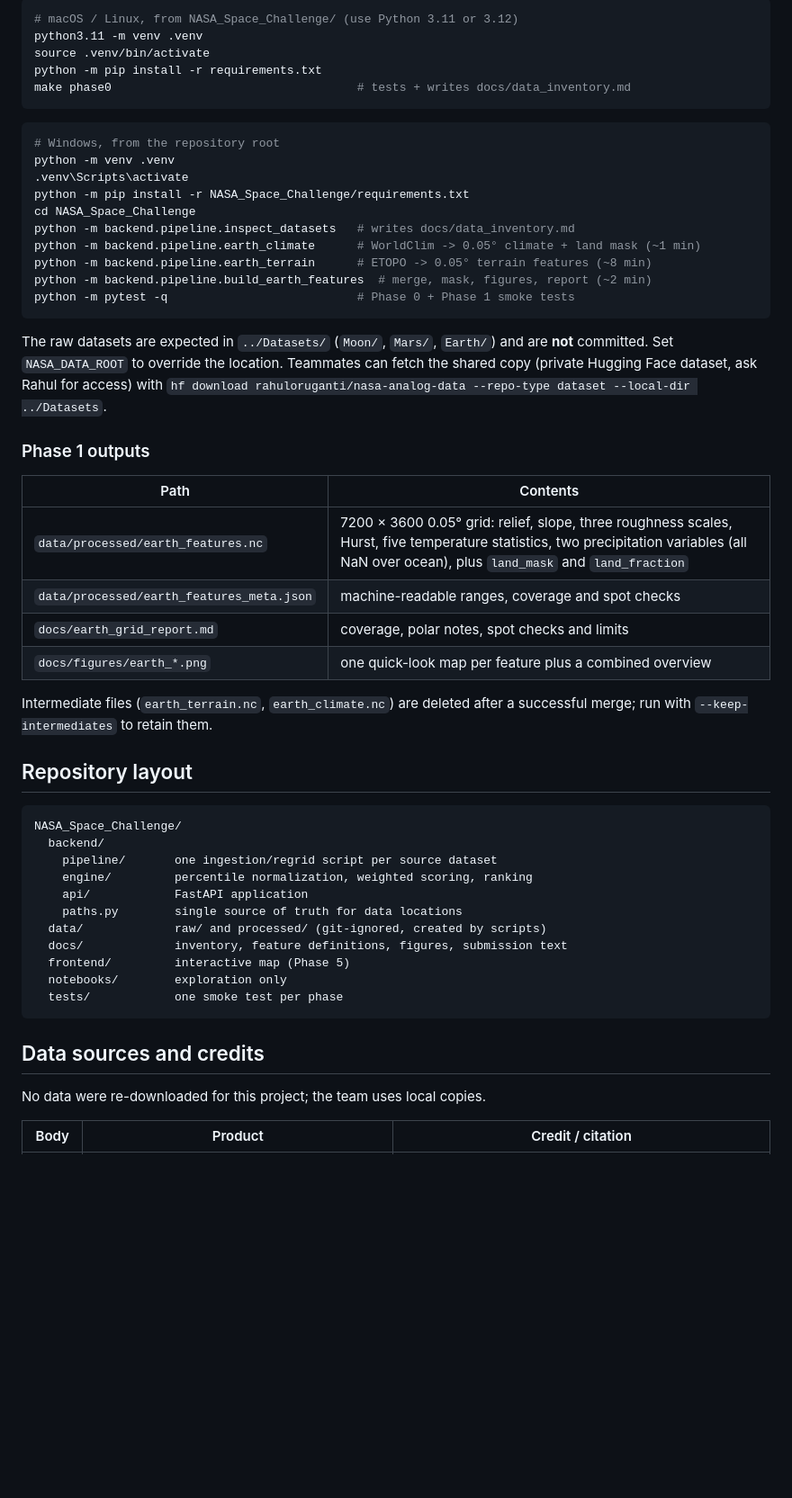
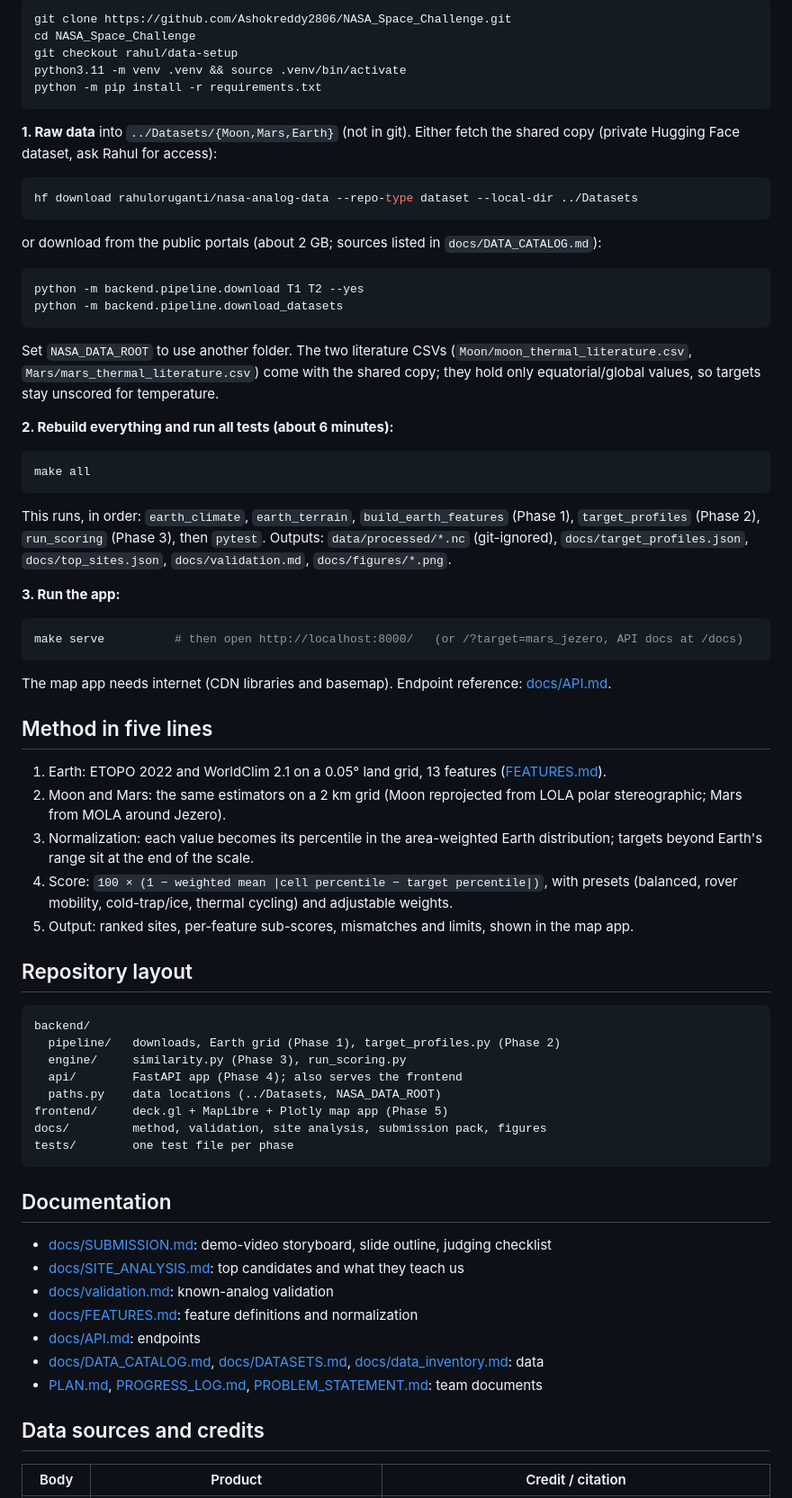
Before and after one commit to Ashokreddy2806/NASA_Space_Challenge, a Markdown page: README.md, the part around one of its changes. Shown at 90% size. GitHub-like rendering; blank space fills up the shorter version.

Commit message:
docs: Phase 7 submission pack, final README, architecture figure, make targets

````diff
--- a/README.md
+++ b/README.md
@@ -14,59 +31,75 @@ A data-driven analog finder, not a "this desert looks like Mars" slideshow. Ever
 
 ```bash
-# macOS / Linux, from NASA_Space_Challenge/ (use Python 3.11 or 3.12)
-python3.11 -m venv .venv
-source .venv/bin/activate
+git clone https://github.com/Ashokreddy2806/NASA_Space_Challenge.git
+cd NASA_Space_Challenge
+git checkout rahul/data-setup
+python3.11 -m venv .venv && source .venv/bin/activate
 python -m pip install -r requirements.txt
-make phase0                                   # tests + writes docs/data_inventory.md
 ```
 
+**1. Raw data** into `../Datasets/{Moon,Mars,Earth}` (not in git). Either fetch the shared copy (private Hugging Face dataset, ask Rahul for access):
+
 ```bash
-# Windows, from the repository root
-python -m venv .venv
-.venv\Scripts\activate
-python -m pip install -r NASA_Space_Challenge/requirements.txt
-cd NASA_Space_Challenge
-python -m backend.pipeline.inspect_datasets   # writes docs/data_inventory.md
-python -m backend.pipeline.earth_climate      # WorldClim -> 0.05° climate + land mask (~1 min)
-python -m backend.pipeline.earth_terrain      # ETOPO -> 0.05° terrain features (~8 min)
-python -m backend.pipeline.build_earth_features  # merge, mask, figures, report (~2 min)
-python -m pytest -q                           # Phase 0 + Phase 1 smoke tests
+hf download rahuloruganti/nasa-analog-data --repo-type dataset --local-dir ../Datasets
 ```
 
-The raw datasets are expected in `../Datasets/` (`Moon/`, `Mars/`, `Earth/`) and are **not** committed. Set `NASA_DATA_ROOT` to override the location.
-Teammates can fetch the shared copy (private Hugging Face dataset, ask Rahul for access) with
-`hf download rahuloruganti/nasa-analog-data --repo-type dataset --local-dir ../Datasets`.
+or download from the public portals (about 2 GB; sources listed in `docs/DATA_CATALOG.md`):
 
-### Phase 1 outputs
+```bash
+python -m backend.pipeline.download T1 T2 --yes
+python -m backend.pipeline.download_datasets
+```
 
-| Path | Contents |
-|---|---|
-| `data/processed/earth_features.nc` | 7200 × 3600 0.05° grid: relief, slope, three roughness scales, Hurst, five temperature statistics, two precipitation variables (all NaN over ocean), plus `land_mask` and `land_fraction` |
-| `data/processed/earth_features_meta.json` | machine-readable ranges, coverage and spot checks |
-| `docs/earth_grid_report.md` | coverage, polar notes, spot checks and limits |
-| `docs/figures/earth_*.png` | one quick-look map per feature plus a combined overview |
+Set `NASA_DATA_ROOT` to use another folder. The two literature CSVs (`Moon/moon_thermal_literature.csv`, `Mars/mars_thermal_literature.csv`) come with the shared copy; they hold only equatorial/global values, so targets stay unscored for temperature.
 
-Intermediate files (`earth_terrain.nc`, `earth_climate.nc`) are deleted after a successful merge; run with `--keep-intermediates` to retain them.
+**2. Rebuild everything and run all tests (about 6 minutes):**
+
+```bash
+make all
+```
+
+This runs, in order: `earth_climate`, `earth_terrain`, `build_earth_features` (Phase 1), `target_profiles` (Phase 2), `run_scoring` (Phase 3), then `pytest`. Outputs: `data/processed/*.nc` (git-ignored), `docs/target_profiles.json`, `docs/top_sites.json`, `docs/validation.md`, `docs/figures/*.png`.
+
+**3. Run the app:**
+
+```bash
+make serve          # then open http://localhost:8000/   (or /?target=mars_jezero, API docs at /docs)
+```
+
+The map app needs internet (CDN libraries and basemap). Endpoint reference: [docs/API.md](docs/API.md).
+
+## Method in five lines
+
+1. Earth: ETOPO 2022 and WorldClim 2.1 on a 0.05° land grid, 13 features ([FEATURES.md](docs/FEATURES.md)).
+2. Moon and Mars: the same estimators on a 2 km grid (Moon reprojected from LOLA polar stereographic; Mars from MOLA around Jezero).
+3. Normalization: each value becomes its percentile in the area-weighted Earth distribution; targets beyond Earth's range sit at the end of the scale.
+4. Score: `100 × (1 − weighted mean |cell percentile − target percentile|)`, with presets (balanced, rover mobility, cold-trap/ice, thermal cycling) and adjustable weights.
+5. Output: ranked sites, per-feature sub-scores, mismatches and limits, shown in the map app.
 
 ## Repository layout
 
 ```
-NASA_Space_Challenge/
-  backend/
-    pipeline/       one ingestion/regrid script per source dataset
-    engine/         percentile normalization, weighted scoring, ranking
-    api/            FastAPI application
-    paths.py        single source of truth for data locations
-  data/             raw/ and processed/ (git-ignored, created by scripts)
-  docs/             inventory, feature definitions, figures, submission text
-  frontend/         interactive map (Phase 5)
-  notebooks/        exploration only
-  tests/            one smoke test per phase
+backend/
+  pipeline/   downloads, Earth grid (Phase 1), target_profiles.py (Phase 2)
+  engine/     similarity.py (Phase 3), run_scoring.py
+  api/        FastAPI app (Phase 4); also serves the frontend
+  paths.py    data locations (../Datasets, NASA_DATA_ROOT)
+frontend/     deck.gl + MapLibre + Plotly map app (Phase 5)
+docs/         method, validation, site analysis, submission pack, figures
+tests/        one test file per phase
 ```
 
+## Documentation
+
+- [docs/SUBMISSION.md](docs/SUBMISSION.md): demo-video storyboard, slide outline, judging checklist
+- [docs/SITE_ANALYSIS.md](docs/SITE_ANALYSIS.md): top candidates and what they teach us
+- [docs/validation.md](docs/validation.md): known-analog validation
+- [docs/FEATURES.md](docs/FEATURES.md): feature definitions and normalization
+- [docs/API.md](docs/API.md): endpoints
+- [docs/DATA_CATALOG.md](docs/DATA_CATALOG.md), [docs/DATASETS.md](docs/DATASETS.md), [docs/data_inventory.md](docs/data_inventory.md): data
+- [PLAN.md](PLAN.md), [PROGRESS_LOG.md](PROGRESS_LOG.md), [PROBLEM_STATEMENT.md](PROBLEM_STATEMENT.md): team documents
+
 ## Data sources and credits
-
-No data were re-downloaded for this project; the team uses local copies.
 
 | Body | Product | Credit / citation |
 |---|---|---|
````
Also changed, not shown: other parts of README.md (+33 -23 lines), PLAN.md (+3 -2 lines), PROGRESS_LOG.md (+7 -1 lines), docs/SUBMISSION.md (added, +49 -0 lines), docs/figures/architecture.png (added), 3 other files.
